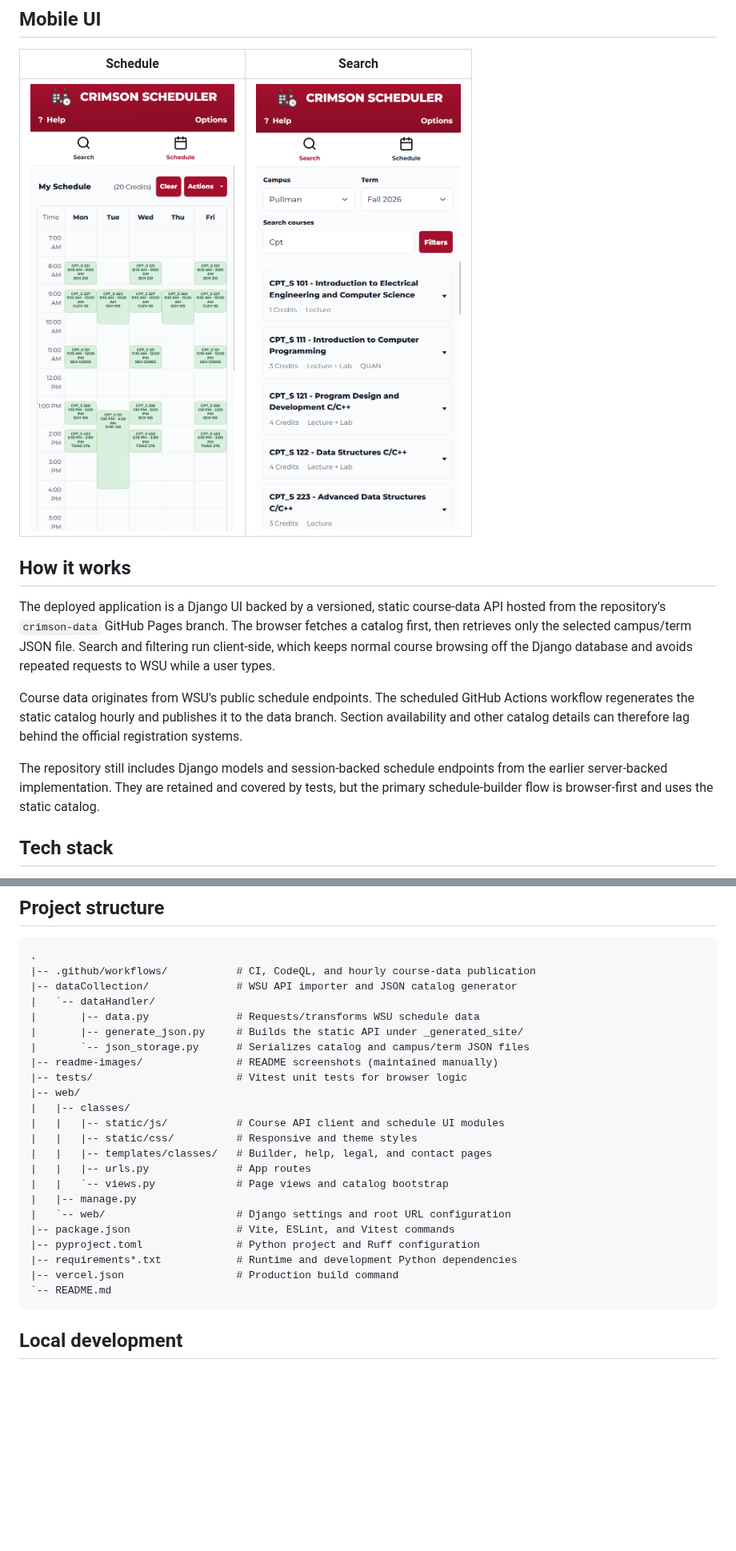
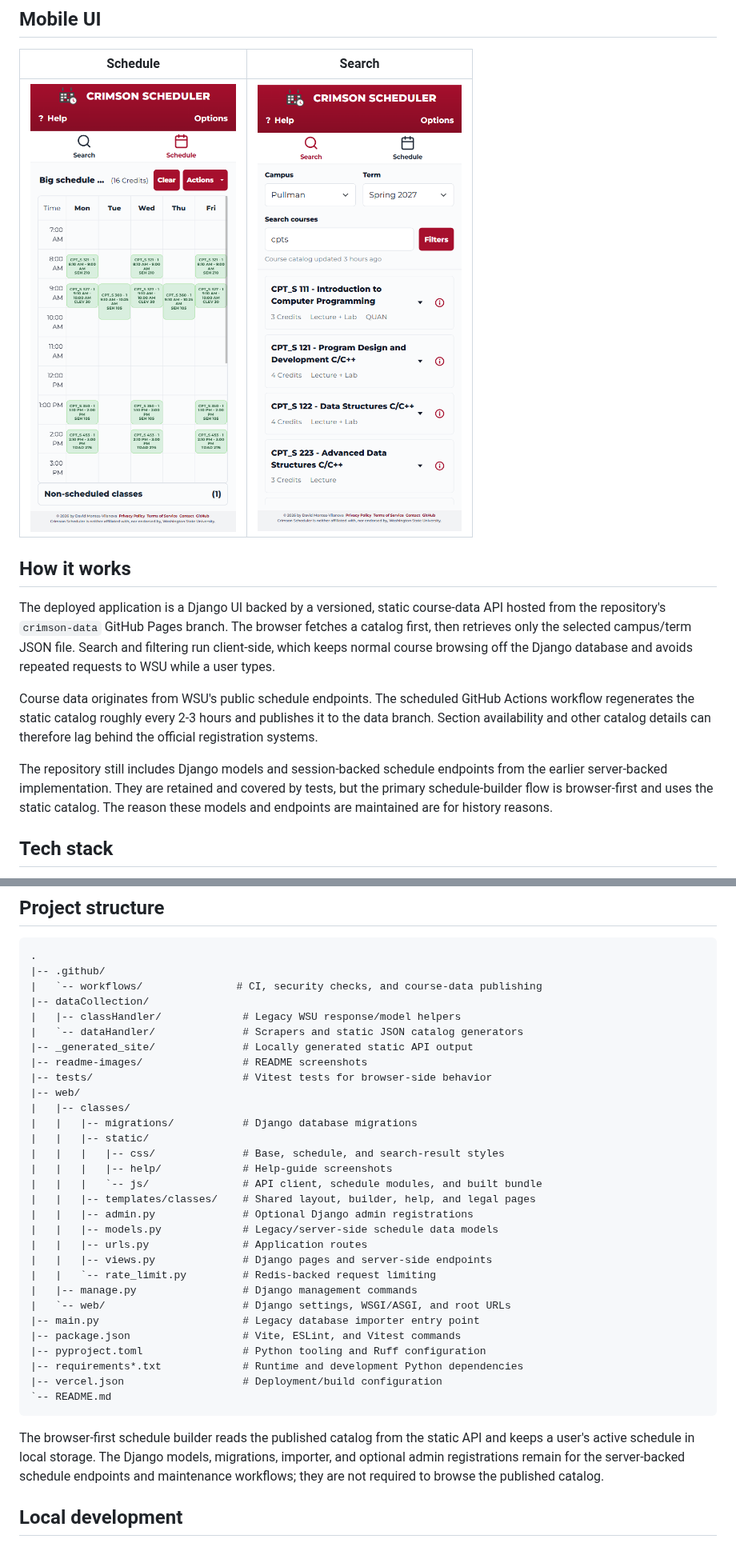
Before and after one commit to NinjaO9/Crimson-Scheduler, a Markdown page: README.md, 2 parts joined by grey strips. Shown at 80% size. Rendered like a GitHub page; pictures changed too: readme-images/MobileView-CrimsonScheduler1.png, readme-images/MobileView-CrimsonScheduler2.png; blank space fills up the shorter version.

Commit message:
Update README and images to be up-to-date with state of site

````diff
--- a/README.md
+++ b/README.md
@@ -32,9 +31,9 @@ Users can choose a campus and term, search the published course catalog, and sel
 
 The deployed application is a Django UI backed by a versioned, static course-data API hosted from the repository's `crimson-data` GitHub Pages branch. The browser fetches a catalog first, then retrieves only the selected campus/term JSON file. Search and filtering run client-side, which keeps normal course browsing off the Django database and avoids repeated requests to WSU while a user types.
 
-Course data originates from WSU's public schedule endpoints. The scheduled GitHub Actions workflow regenerates the static catalog hourly and publishes it to the data branch. Section availability and other catalog details can therefore lag behind the official registration systems.
+Course data originates from WSU's public schedule endpoints. The scheduled GitHub Actions workflow regenerates the static catalog roughly every 2-3 hours and publishes it to the data branch. Section availability and other catalog details can therefore lag behind the official registration systems.
 
-The repository still includes Django models and session-backed schedule endpoints from the earlier server-backed implementation. They are retained and covered by tests, but the primary schedule-builder flow is browser-first and uses the static catalog.
+The repository still includes Django models and session-backed schedule endpoints from the earlier server-backed implementation. They are retained and covered by tests, but the primary schedule-builder flow is browser-first and uses the static catalog. The reason these models and endpoints are maintained are for history reasons.
 
 ## Tech stack
 
@@ -50,29 +49,38 @@ The repository still includes Django models and session-backed schedule endpoint
 
 ```text
 .
-|-- .github/workflows/           # CI, CodeQL, and hourly course-data publication
-|-- dataCollection/              # WSU API importer and JSON catalog generator
-|   `-- dataHandler/
-|       |-- data.py              # Requests/transforms WSU schedule data
-|       |-- generate_json.py     # Builds the static API under _generated_site/
-|       `-- json_storage.py      # Serializes catalog and campus/term JSON files
-|-- readme-images/               # README screenshots (maintained manually)
-|-- tests/                       # Vitest unit tests for browser logic
+|-- .github/
+|   `-- workflows/               # CI, security checks, and course-data publishing
+|-- dataCollection/
+|   |-- classHandler/             # Legacy WSU response/model helpers
+|   `-- dataHandler/              # Scrapers and static JSON catalog generators
+|-- _generated_site/              # Locally generated static API output
+|-- readme-images/                # README screenshots
+|-- tests/                        # Vitest tests for browser-side behavior
 |-- web/
 |   |-- classes/
-|   |   |-- static/js/           # Course API client and schedule UI modules
-|   |   |-- static/css/          # Responsive and theme styles
-|   |   |-- templates/classes/   # Builder, help, legal, and contact pages
-|   |   |-- urls.py              # App routes
-|   |   `-- views.py             # Page views and catalog bootstrap
-|   |-- manage.py
-|   `-- web/                     # Django settings and root URL configuration
-|-- package.json                 # Vite, ESLint, and Vitest commands
-|-- pyproject.toml               # Python project and Ruff configuration
-|-- requirements*.txt            # Runtime and development Python dependencies
-|-- vercel.json                  # Production build command
+|   |   |-- migrations/           # Django database migrations
+|   |   |-- static/
+|   |   |   |-- css/              # Base, schedule, and search-result styles
+|   |   |   |-- help/             # Help-guide screenshots
+|   |   |   `-- js/               # API client, schedule modules, and built bundle
+|   |   |-- templates/classes/    # Shared layout, builder, help, and legal pages
+|   |   |-- admin.py              # Optional Django admin registrations
+|   |   |-- models.py             # Legacy/server-side schedule data models
+|   |   |-- urls.py               # Application routes
+|   |   |-- views.py              # Django pages and server-side endpoints
+|   |   `-- rate_limit.py         # Redis-backed request limiting
+|   |-- manage.py                 # Django management commands
+|   `-- web/                      # Django settings, WSGI/ASGI, and root URLs
+|-- main.py                       # Legacy database importer entry point
+|-- package.json                  # Vite, ESLint, and Vitest commands
+|-- pyproject.toml                # Python tooling and Ruff configuration
+|-- requirements*.txt             # Runtime and development Python dependencies
+|-- vercel.json                   # Deployment/build configuration
 `-- README.md
 ```
+
+The browser-first schedule builder reads the published catalog from the static API and keeps a user's active schedule in local storage. The Django models, migrations, importer, and optional admin registrations remain for the server-backed schedule endpoints and maintenance workflows; they are not required to browse the published catalog.
 
 ## Local development
 
````
Also changed, not shown: other parts of README.md (+28 -18 lines), readme-images/DesktopView-CrimsonScheduler.png.
